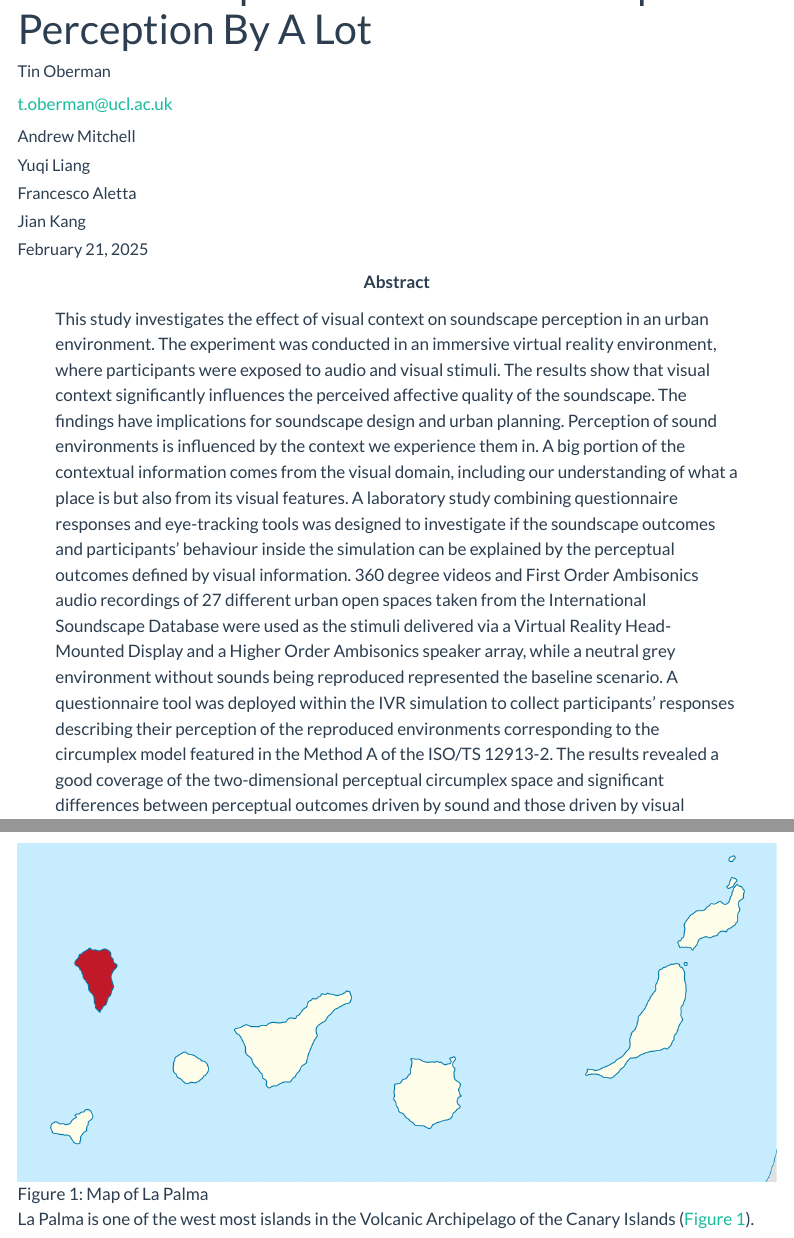
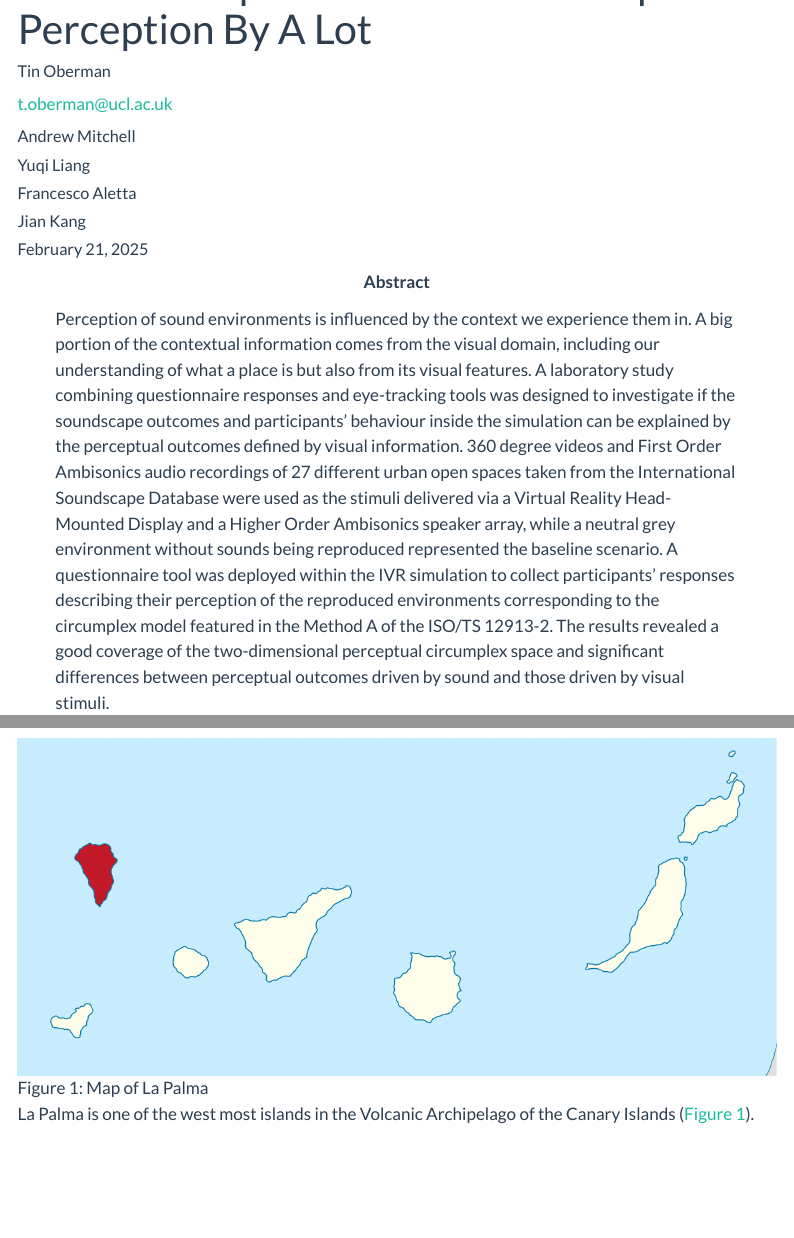
Before and after one commit to MitchellAcoustics/SSID_IVR_Study, a Quarto document (manuscript.qmd): the page in a window 1100 px wide, from 100 px down, and a second part further down, joined at a grey line. Rendered offline with R 4.5, knitr and Pandoc in place of Quarto, with nearby package versions; menus at the side of the page are left out.

Commit message:
internoise abstract as placeholder

```diff
--- a/manuscript.qmd
+++ b/manuscript.qmd
@@ -57,7 +57,6 @@ keywords:
   - Immersive Virtual Reality
   - Eye Tracking
 abstract: |
-  This study investigates the effect of visual context on soundscape perception in an urban environment. The experiment was conducted in an immersive virtual reality environment, where participants were exposed to audio and visual stimuli. The results show that visual context significantly influences the perceived affective quality of the soundscape. The findings have implications for soundscape design and urban planning.
   Perception of sound environments is influenced by the context we experience them in. A big portion of the contextual information comes from the visual domain, including our understanding of what a place is but also from its visual features. A laboratory study combining questionnaire responses and eye-tracking tools was designed to investigate if the soundscape outcomes and participants’ behaviour inside the simulation can be explained by the perceptual outcomes defined by visual information. 360 degree videos and First Order Ambisonics audio recordings of 27 different urban open spaces taken from the International Soundscape Database were used as the stimuli delivered via a Virtual Reality Head-Mounted Display and a Higher Order Ambisonics speaker array, while a neutral grey environment without sounds being reproduced represented the baseline scenario. A questionnaire tool was deployed within the IVR simulation to collect participants’ responses describing their perception of the reproduced environments corresponding to the circumplex model featured in the Method A of the ISO/TS 12913-2. The results revealed a good coverage of the two-dimensional perceptual circumplex space and significant differences between perceptual outcomes driven by sound and those driven by visual stimuli.
 date: last-modified
 number-sections: true
```
